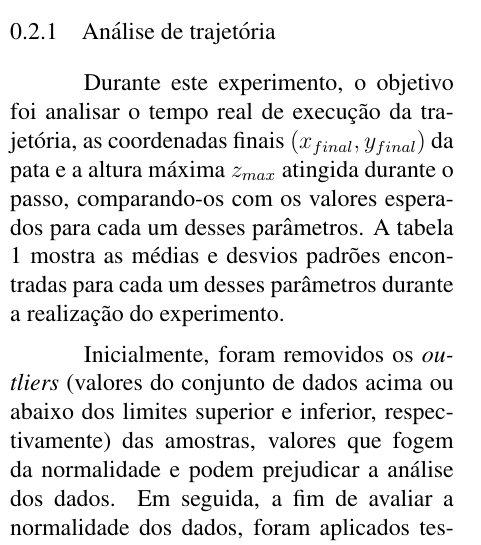
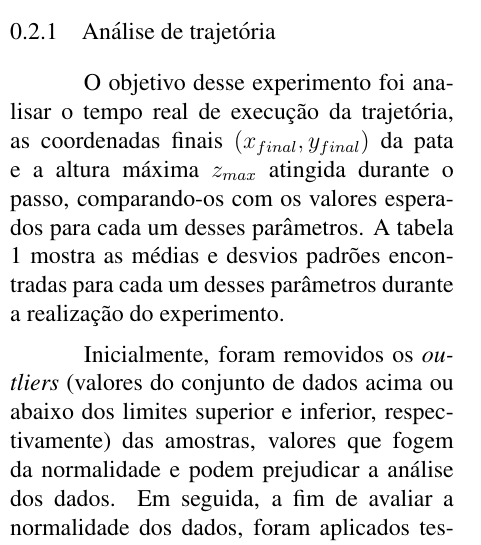
Before and after one commit to Brazilian-Institute-of-Robotics/bir-black-mouth-docs, a LaTeX document (sections/results.tex): part of one column of page 1 of 3, cut so that both start at the same text. Compiled offline with pdfLaTeX.

Commit message:
Fix minor issues

```diff
--- a/sections/results.tex
+++ b/sections/results.tex
@@ -45,7 +45,7 @@
   A seguir, serão apresentados os resultados dos experimentos descritos na seção \ref{sec:method_results_analysis}.
 
   \subsubsection{Análise de trajetória}
-  Durante este experimento, o objetivo foi analisar o tempo real de execução da trajetória, as coordenadas finais $(x_{final}, y_{final})$ da pata e a altura máxima $z_{max}$ atingida durante o passo, comparando-os com os valores esperados para cada um desses parâmetros. A tabela \ref{tab:trajetoria} mostra as médias e desvios padrões encontradas para cada um desses parâmetros durante a realização do experimento.
+  O objetivo desse experimento foi analisar o tempo real de execução da trajetória, as coordenadas finais $(x_{final}, y_{final})$ da pata e a altura máxima $z_{max}$ atingida durante o passo, comparando-os com os valores esperados para cada um desses parâmetros. A tabela \ref{tab:trajetoria} mostra as médias e desvios padrões encontradas para cada um desses parâmetros durante a realização do experimento.
 
   \begin{table}[!htb]
     \caption{Resultados do experimento da trajetória da pata.}
```
